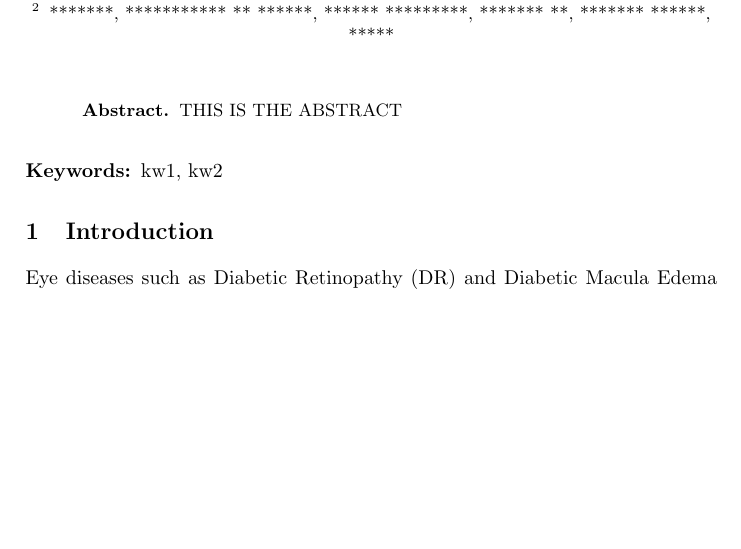
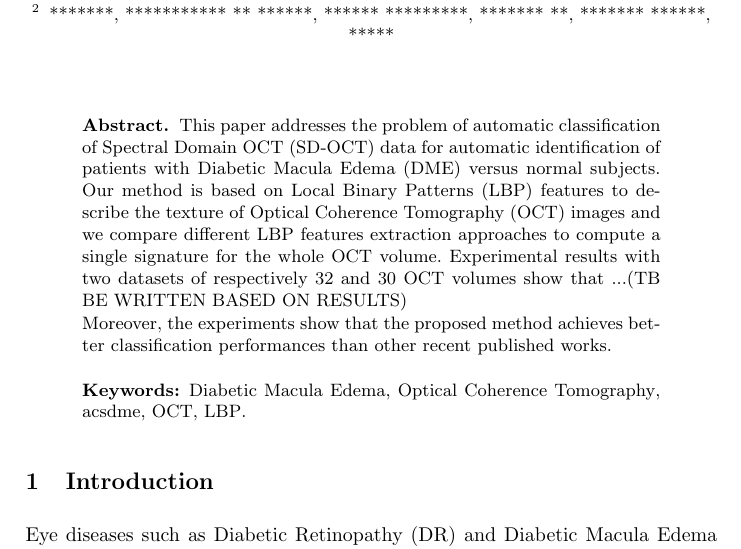
Before and after one commit to I2Cvb/oct-Report, a LaTeX paper (master.tex): part of page 1 of 9 before the commit and part of page 1 of 10 after it, cut so that both start at the same text, the shorter picture padded with empty space. Compiled offline with pdfLaTeX.

Commit message:
add abstract

```diff
--- a/master.tex
+++ b/master.tex
@@ -14,11 +14,14 @@
 \maketitle
 
 \begin{abstract}
-\acresetall  % reset the acronyms from the title (if any)
-THIS IS THE ABSTRACT
+This paper addresses the problem of automatic classification of \ac{sdoct} data for automatic identification of patients with \ac{dme} versus normal subjects.
+Our method is based on \ac{lbp} features to describe the texture of \ac{oct} images and we compare different \ac{lbp} features extraction approaches to compute a single signature for the whole \ac{oct} volume.
+Experimental results with two datasets of respectively 32 and 30 \ac{oct} volumes show that ...(TB BE WRITTEN BASED ON RESULTS)
+
+Moreover, the experiments show that the proposed method achieves better classification performances than other recent published works.
+
+\keywords{\acl{dme}, \acl{oct}, acs{dme}, \acs{oct}, \ac{lbp}.}
 \end{abstract}
-
-\keywords{kw1, kw2}
 
 %% Incldue the content without .tex extension
 \acresetall  % reset the acronyms from the abstract
```
Also changed, not shown: master.pdf, 10 other files.
